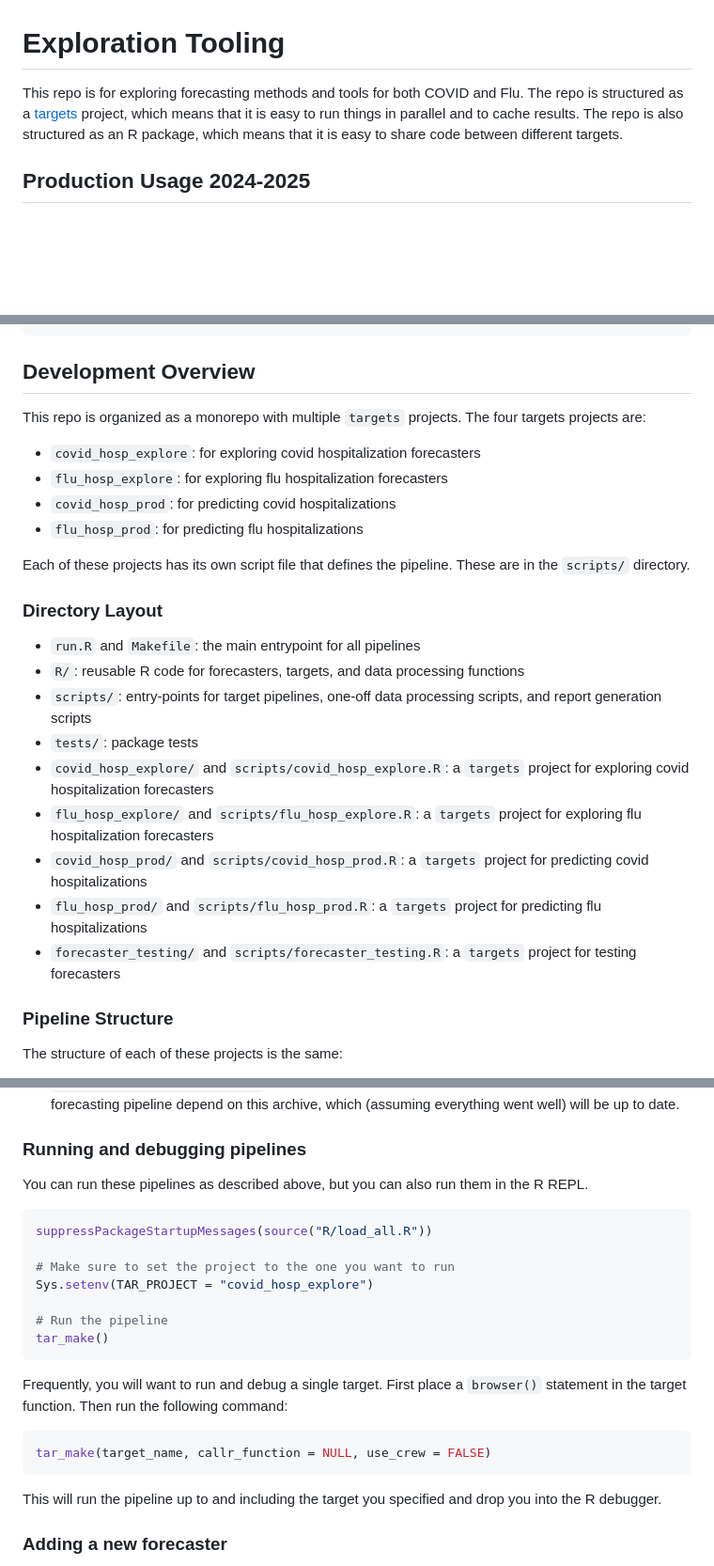
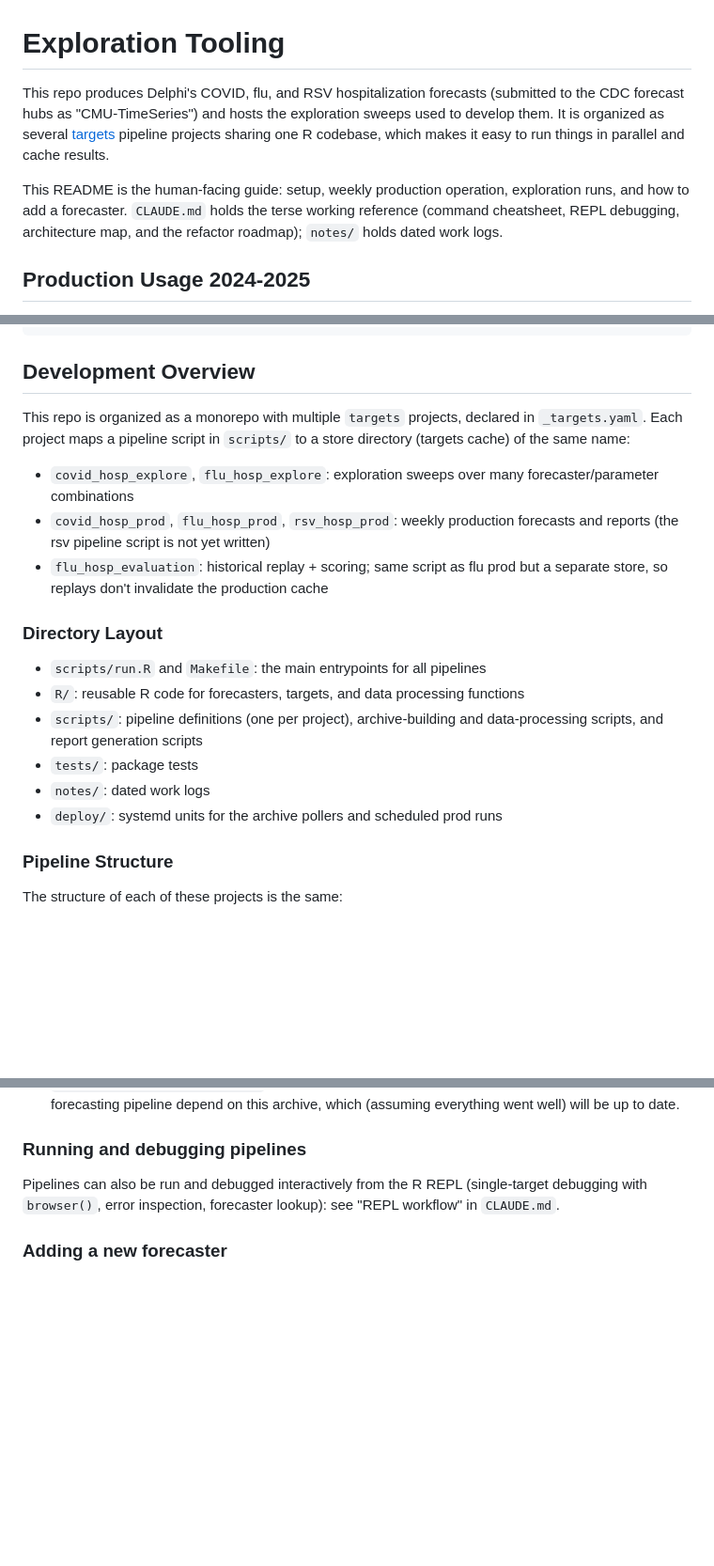
Before and after one commit to cmu-delphi/exploration-tooling, a Markdown page: README.md, 3 parts joined by grey strips. Shown at 94% size. Rendered like a GitHub page; blank space fills up the shorter version.

Commit message:
docs: distill refactor vision into CLAUDE.md, move log to notes/, orthogonalize README

````diff
--- a/README.md
+++ b/README.md
@@ -1,8 +1,15 @@
 # Exploration Tooling
 
-This repo is for exploring forecasting methods and tools for both COVID and Flu.
-The repo is structured as a [targets](https://docs.ropensci.org/targets/) project, which means that it is easy to run things in parallel and to cache results.
-The repo is also structured as an R package, which means that it is easy to share code between different targets.
+This repo produces Delphi's COVID, flu, and RSV hospitalization forecasts
+(submitted to the CDC forecast hubs as "CMU-TimeSeries") and hosts the
+exploration sweeps used to develop them. It is organized as several
+[targets](https://docs.ropensci.org/targets/) pipeline projects sharing one R
+codebase, which makes it easy to run things in parallel and cache results.
+
+This README is the human-facing guide: setup, weekly production operation,
+exploration runs, and how to add a forecaster. `CLAUDE.md` holds the terse
+working reference (command cheatsheet, REPL debugging, architecture map, and
+the refactor roadmap); `notes/` holds dated work logs.
 
 
 ## Production Usage 2024-2025
@@ -95,29 +106,26 @@ nohup make explore-covid &
 
 ## Development Overview
 
-This repo is organized as a monorepo with multiple `targets` projects.
-The four targets projects are:
+This repo is organized as a monorepo with multiple `targets` projects,
+declared in `_targets.yaml`. Each project maps a pipeline script in `scripts/`
+to a store directory (targets cache) of the same name:
 
-- `covid_hosp_explore`: for exploring covid hospitalization forecasters
-- `flu_hosp_explore`: for exploring flu hospitalization forecasters
-- `covid_hosp_prod`: for predicting covid hospitalizations
-- `flu_hosp_prod`: for predicting flu hospitalizations
-
-Each of these projects has its own script file that defines the pipeline.
-These are in the `scripts/` directory.
+- `covid_hosp_explore`, `flu_hosp_explore`: exploration sweeps over many
+  forecaster/parameter combinations
+- `covid_hosp_prod`, `flu_hosp_prod`, `rsv_hosp_prod`: weekly production
+  forecasts and reports (the rsv pipeline script is not yet written)
+- `flu_hosp_evaluation`: historical replay + scoring; same script as flu prod
+  but a separate store, so replays don't invalidate the production cache
 
 ### Directory Layout
 
-- `run.R` and `Makefile`: the main entrypoint for all pipelines
+- `scripts/run.R` and `Makefile`: the main entrypoints for all pipelines
 - `R/`: reusable R code for forecasters, targets, and data processing functions
-- `scripts/`: entry-points for target pipelines, one-off data processing
-  scripts, and report generation scripts
+- `scripts/`: pipeline definitions (one per project), archive-building and
+  data-processing scripts, and report generation scripts
 - `tests/`: package tests
-- `covid_hosp_explore/` and `scripts/covid_hosp_explore.R`: a `targets` project for exploring covid hospitalization forecasters
-- `flu_hosp_explore/` and `scripts/flu_hosp_explore.R`: a `targets` project for exploring flu hospitalization forecasters
-- `covid_hosp_prod/` and `scripts/covid_hosp_prod.R`: a `targets` project for predicting covid hospitalizations
-- `flu_hosp_prod/` and `scripts/flu_hosp_prod.R`: a `targets` project for predicting flu hospitalizations
-- `forecaster_testing/` and `scripts/forecaster_testing.R`: a `targets` project for testing forecasters
+- `notes/`: dated work logs
+- `deploy/`: systemd units for the archive pollers and scheduled prod runs
 
 ### Pipeline Structure
 
@@ -154,27 +162,9 @@ Some general tips:
 
 ### Running and debugging pipelines
 
-You can run these pipelines as described above, but you can also run them in the R REPL.
-
-```r
-suppressPackageStartupMessages(source("R/load_all.R"))
-
-# Make sure to set the project to the one you want to run
-Sys.setenv(TAR_PROJECT = "covid_hosp_explore")
-
-# Run the pipeline
-tar_make()
-```
-
-Frequently, you will want to run and debug a single target. First place a
-`browser()` statement in the target function. Then run the following command:
-
-```r
-tar_make(target_name, callr_function = NULL, use_crew = FALSE)
-```
-
-This will run the pipeline up to and including the target you specified and drop
-you into the R debugger.
+Pipelines can also be run and debugged interactively from the R REPL
+(single-target debugging with `browser()`, error inspection, forecaster
+lookup): see "REPL workflow" in `CLAUDE.md`.
 
 ### Adding a new forecaster
 
````
Also changed, not shown: other parts of README.md (+10 -5 lines), CLAUDE.md (+77 -3 lines), notes/2026-07-18-refactoring-log.md (renamed from REFACTORING_IDEAS.md, +4 -1 lines).
